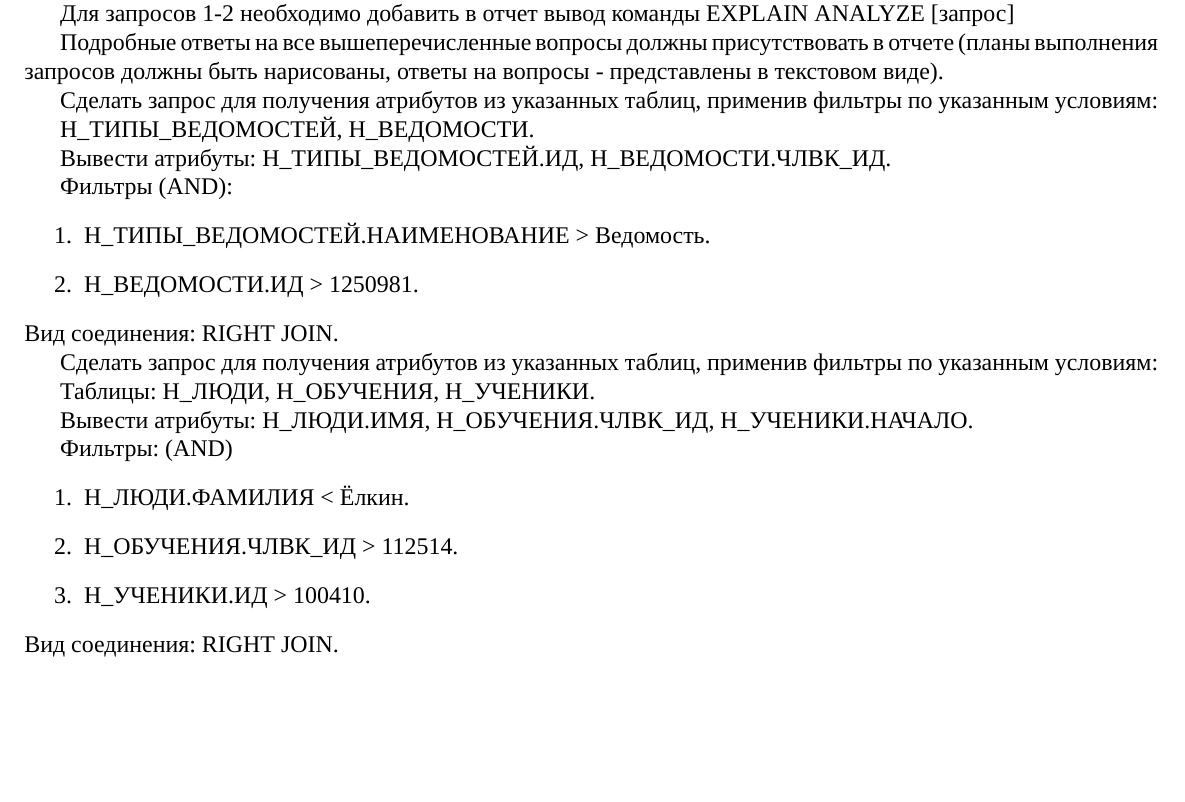
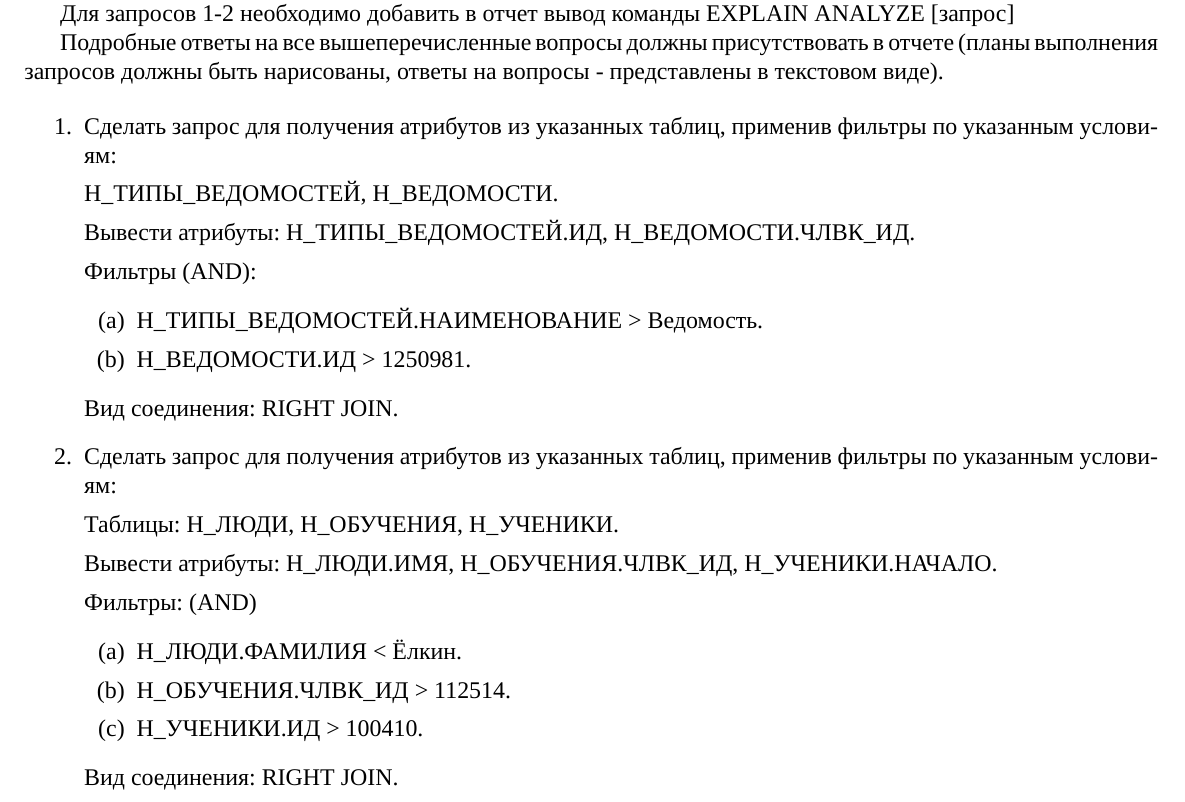
Before and after one commit to Azat2202/BD_lab4, a LaTeX document (Отчет.tex): part of page 3 of 10, cut so that both start at the same text, the shorter picture padded with empty space. Compiled offline with XeLaTeX; a missing font is replaced by an installed copy or a similar font.

Commit message:
feat: end of working on lab

```diff
--- a/Отчет.tex
+++ b/Отчет.tex
@@ -25,7 +25,6 @@
 
 \setmainfont{Times New Roman}
 \setmonofont{Courier New}
-\righthyphenmin=2 % правильные переносы
 \graphicspath{{images/}} % путь к картинкам
 
 \forestapplylibrarydefaults{linguistics}
@@ -80,7 +79,8 @@
 
 	Подробные ответы на все вышеперечисленные вопросы должны присутствовать в отчете (планы выполнения запросов должны быть нарисованы, ответы на вопросы - представлены в текстовом виде).
 
-	Сделать запрос для получения атрибутов из указанных таблиц, применив фильтры по указанным условиям:
+	\begin{enumerate}
+		\item 	Сделать запрос для получения атрибутов из указанных таблиц, применив фильтры по указанным условиям:
 
 			Н_ТИПЫ_ВЕДОМОСТЕЙ, Н_ВЕДОМОСТИ.
 
@@ -93,7 +93,7 @@
 			\end{enumerate}
 			Вид соединения: RIGHT JOIN.
 
-	Сделать запрос для получения атрибутов из указанных таблиц, применив фильтры по указанным условиям:
+		\item Сделать запрос для получения атрибутов из указанных таблиц, применив фильтры по указанным условиям:
 
 			Таблицы: Н_ЛЮДИ, Н_ОБУЧЕНИЯ, Н_УЧЕНИКИ.
 
@@ -106,6 +106,7 @@
 			\item Н_УЧЕНИКИ.ИД > 100410.
 			\end{enumerate}
 			Вид соединения: RIGHT JOIN.
+	\end{enumerate}
 	\newpage
 
 	\section{Запрос 1}
```
Also changed, not shown: Отчет.pdf. Lines whose indentation alone changed are shown as unchanged.
